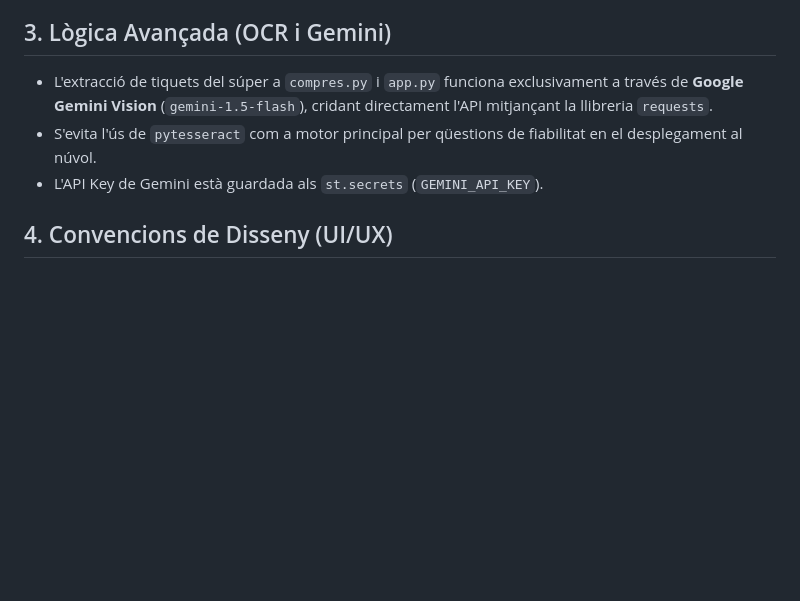
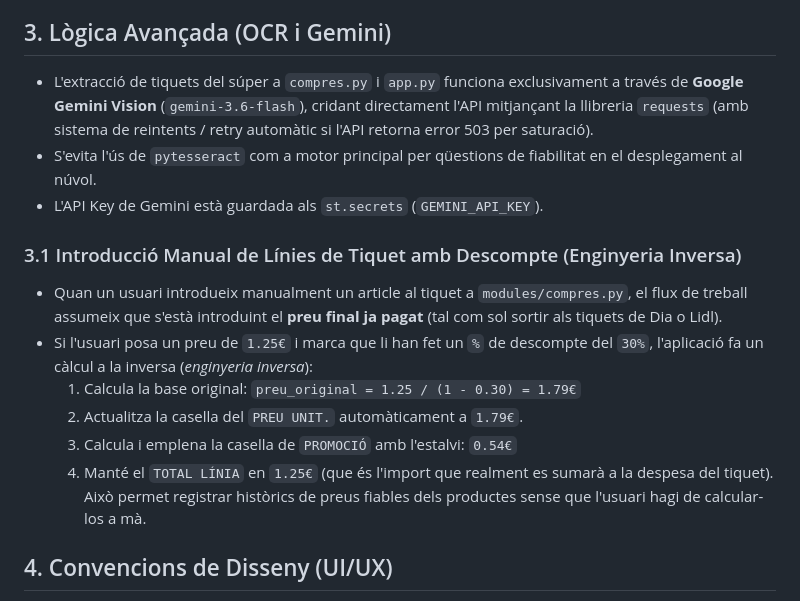
Before and after one commit to enricxic/dashboard-despeses, a Markdown page: DOCUMENTACIO_PROJECTE.md, the part around the change. Drawn GitHub-style; blank space fills up the shorter version.

Commit message:
docs: afegir explicació de la lògica d'enginyeria inversa pels descomptes manuals

```diff
--- a/DOCUMENTACIO_PROJECTE.md
+++ b/DOCUMENTACIO_PROJECTE.md
@@ -27,9 +27,18 @@ L'estructura actual del projecte V2 és la següent:
 - *Nota Històrica*: `app.py` original es manté com a fallback, però el desenvolupament actiu es fa sobre la branca modular.
 
 ## 3. Lògica Avançada (OCR i Gemini)
-- L'extracció de tiquets del súper a `compres.py` i `app.py` funciona exclusivament a través de **Google Gemini Vision** (`gemini-1.5-flash`), cridant directament l'API mitjançant la llibreria `requests`.
+- L'extracció de tiquets del súper a `compres.py` i `app.py` funciona exclusivament a través de **Google Gemini Vision** (`gemini-3.6-flash`), cridant directament l'API mitjançant la llibreria `requests` (amb sistema de reintents / retry automàtic si l'API retorna error 503 per saturació).
 - S'evita l'ús de `pytesseract` com a motor principal per qüestions de fiabilitat en el desplegament al núvol.
 - L'API Key de Gemini està guardada als `st.secrets` (`GEMINI_API_KEY`).
+
+### 3.1 Introducció Manual de Línies de Tiquet amb Descompte (Enginyeria Inversa)
+- Quan un usuari introdueix manualment un article al tiquet a `modules/compres.py`, el flux de treball assumeix que s'està introduint el **preu final ja pagat** (tal com sol sortir als tiquets de Dia o Lidl).
+- Si l'usuari posa un preu de `1.25€` i marca que li han fet un `%` de descompte del `30%`, l'aplicació fa un càlcul a la inversa (*enginyeria inversa*):
+  1. Calcula la base original: `preu_original = 1.25 / (1 - 0.30) = 1.79€`
+  2. Actualitza la casella del `PREU UNIT.` automàticament a `1.79€`.
+  3. Calcula i emplena la casella de `PROMOCIÓ` amb l'estalvi: `0.54€`
+  4. Manté el `TOTAL LÍNIA` en `1.25€` (que és l'import que realment es sumarà a la despesa del tiquet).
+Això permet registrar històrics de preus fiables dels productes sense que l'usuari hagi de calcular-los a mà.
 
 ## 4. Convencions de Disseny (UI/UX)
 - **CSS i Marge Superior**: A `app_v2.py` s'injecta CSS extremadament agressiu per eliminar l'espai i el padding superior de Streamlit (`div.block-container {padding-top: 0rem !important;}`). Així mateix, s'oculten les insígnies del núvol (`viewerBadge`, footer).
```
